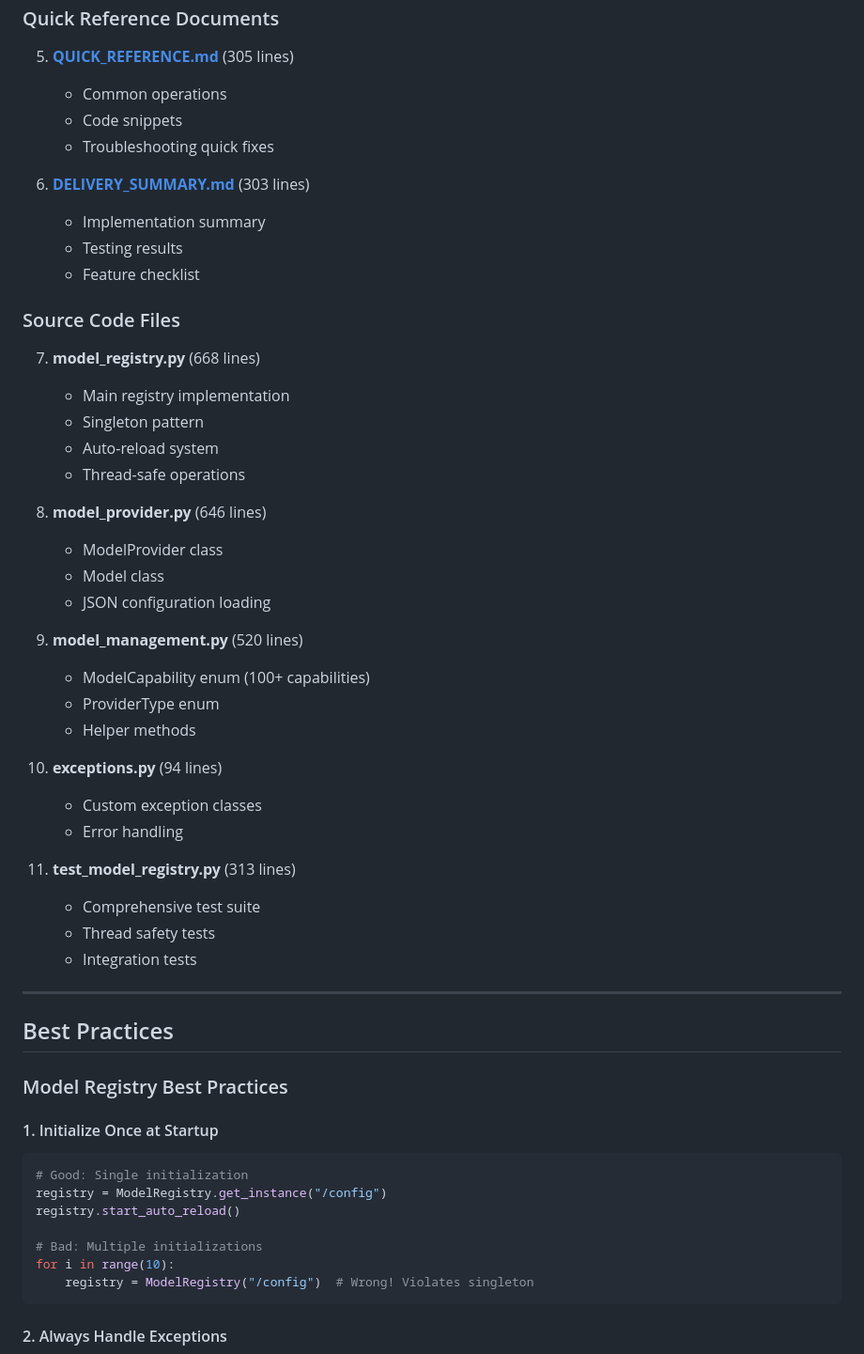
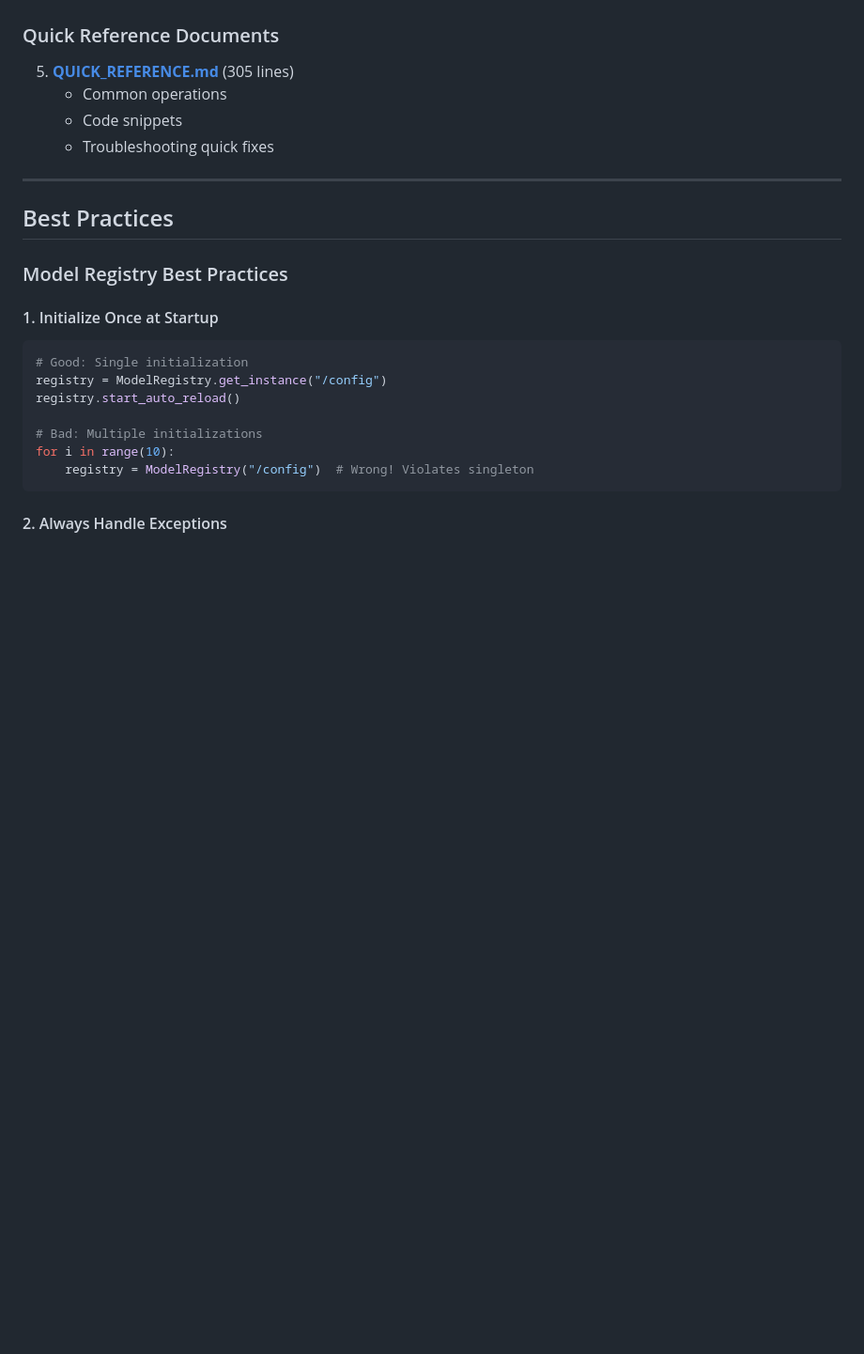
Before and after one commit to ajsinha/abhikarta-llm, a Markdown page: README.md, the part around the change. Shown at 94% size. Drawn GitHub-style; blank space fills up the shorter version.

```diff
--- a/README.md
+++ b/README.md
@@ -632,37 +632,8 @@ def answer_question(question: str) -> str:
    - Code snippets
    - Troubleshooting quick fixes
 
-6. **[DELIVERY_SUMMARY.md](./DELIVERY_SUMMARY.md)** (303 lines)
-   - Implementation summary
-   - Testing results
-   - Feature checklist
 
-### Source Code Files
 
-7. **model_registry.py** (668 lines)
-   - Main registry implementation
-   - Singleton pattern
-   - Auto-reload system
-   - Thread-safe operations
-
-8. **model_provider.py** (646 lines)
-   - ModelProvider class
-   - Model class
-   - JSON configuration loading
-
-9. **model_management.py** (520 lines)
-   - ModelCapability enum (100+ capabilities)
-   - ProviderType enum
-   - Helper methods
-
-10. **exceptions.py** (94 lines)
-    - Custom exception classes
-    - Error handling
-
-11. **test_model_registry.py** (313 lines)
-    - Comprehensive test suite
-    - Thread safety tests
-    - Integration tests
 
 ---
 
```
Also changed, not shown: docs/Model Registry System - Quick Reference Guide.md (added, +305 -0 lines).
